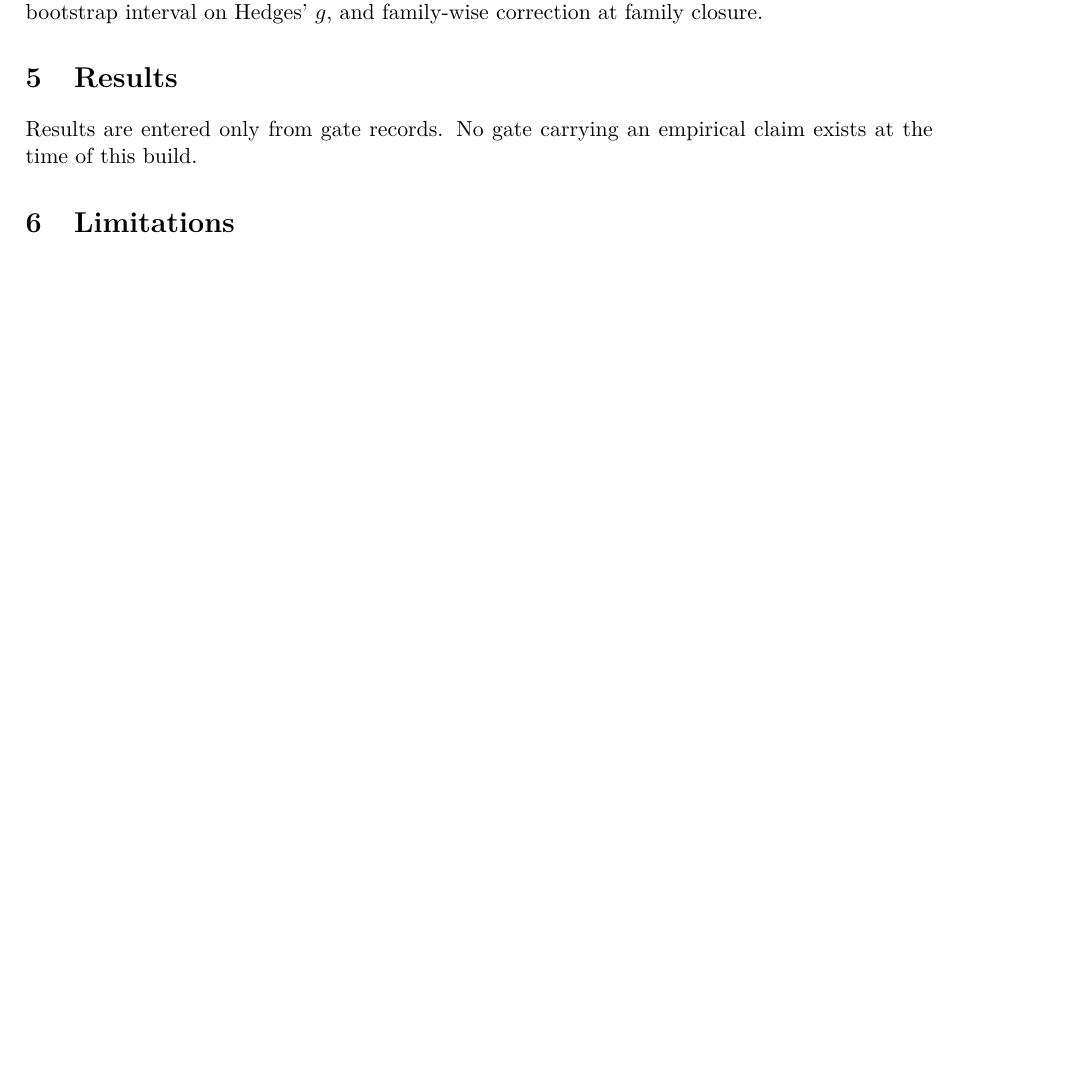
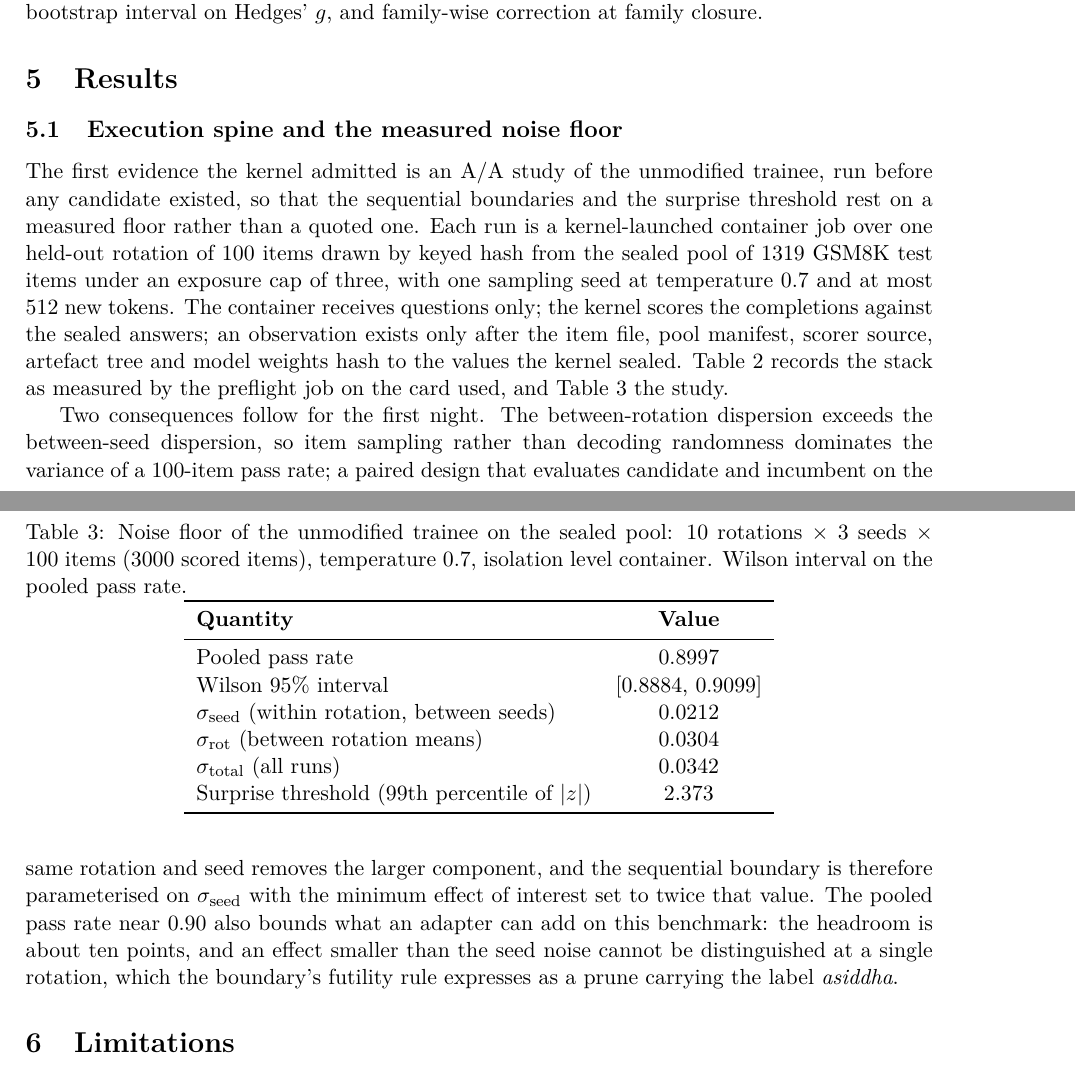
Before and after one commit to SharathSPhD/pravrudhi, a LaTeX paper (paper/main.tex, which reads paper/sections/results.tex): part of page 3 of 3 before the commit and two parts of pages 3 and 4 of 4 after it, the two joined at a grey line, cut so that both start at the same text, the shorter picture padded with empty space. Compiled offline with pdfLaTeX.

Commit message:
Paper: L3 results from gate fields

```diff
--- a/paper/sections/results.tex
+++ b/paper/sections/results.tex
@@ -1,5 +1,8 @@
-% Source: gates/gate_L3.json and gates/gate_L4.json when they exist. This section is empty by construction until then.
+% Source: gates/gate_L3.json (domain_gate.evidence), research/prereg/variance.json, research/prereg/measured_stack.json. Every number below is a field of one of these files.
 \section{Results}
 \label{sec:results}
 
-Results are entered only from gate records. No gate carrying an empirical claim exists at the time of this build.
+\subsection{Execution spine and the measured noise floor}
+\label{sec:results-l3}
+
+The first evidence the kernel admitted is an A/A study of the unmodified trainee, run before any candidate existed, so that the sequential boundaries and the surprise threshold rest on a measured floor rather than a quoted one. Each run is a kernel-launched container job over one held-out rotation of 100 items drawn by keyed hash from the sealed pool of 1319 GSM8K test items under an exposure cap of three, with one sampling seed at temperature 0.7 and at most 512 new tokens. The container receives questions only; the kernel scores the completions against the sealed answers; an observation exists only after the item file, pool manifest, scorer source, artefact tree and model weights hash to the values the kernel sealed. Table~\ref{tab:l3-stack} records the stack as measured by the preflight job on the card used, and Table~\ref{tab:l3-noise} the study.
@@ -5,0 +28,19 @@ Results are entered only from gate records. No gate carrying an empirical claim
+\begin{table}[t]
+\centering
+\caption{Noise floor of the unmodified trainee on the sealed pool: 10 rotations $\times$ 3 seeds $\times$ 100 items (3000 scored items), temperature 0.7, isolation level container. Wilson interval on the pooled pass rate.}
+\label{tab:l3-noise}
+\begin{tabular}{lc}
+\toprule
+\textbf{Quantity} & \textbf{Value} \\
+\midrule
+Pooled pass rate & 0.8997 \\
+Wilson 95\% interval & [0.8884, 0.9099] \\
+$\sigma_{\mathrm{seed}}$ (within rotation, between seeds) & 0.0212 \\
+$\sigma_{\mathrm{rot}}$ (between rotation means) & 0.0304 \\
+$\sigma_{\mathrm{total}}$ (all runs) & 0.0342 \\
+Surprise threshold (99th percentile of $|z|$) & 2.373 \\
+\bottomrule
+\end{tabular}
+\end{table}
+
+Two consequences follow for the first night. The between-rotation dispersion exceeds the between-seed dispersion, so item sampling rather than decoding randomness dominates the variance of a 100-item pass rate; a paired design that evaluates candidate and incumbent on the same rotation and seed removes the larger component, and the sequential boundary is therefore parameterised on $\sigma_{\mathrm{seed}}$ with the minimum effect of interest set to twice that value. The pooled pass rate near 0.90 also bounds what an adapter can add on this benchmark: the headroom is about ten points, and an effect smaller than the seed noise cannot be distinguished at a single rotation, which the boundary's futility rule expresses as a prune carrying the label \emph{asiddha}.
```
Also changed, not shown: paper/sections/results.tex (19 more changed lines).
